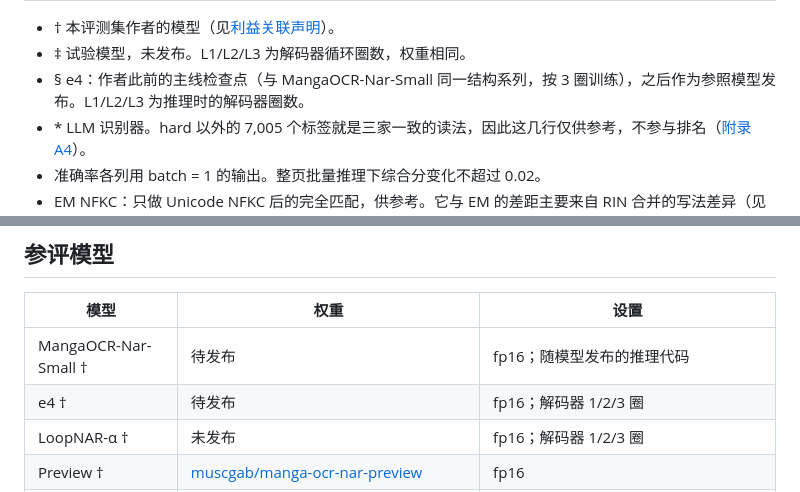
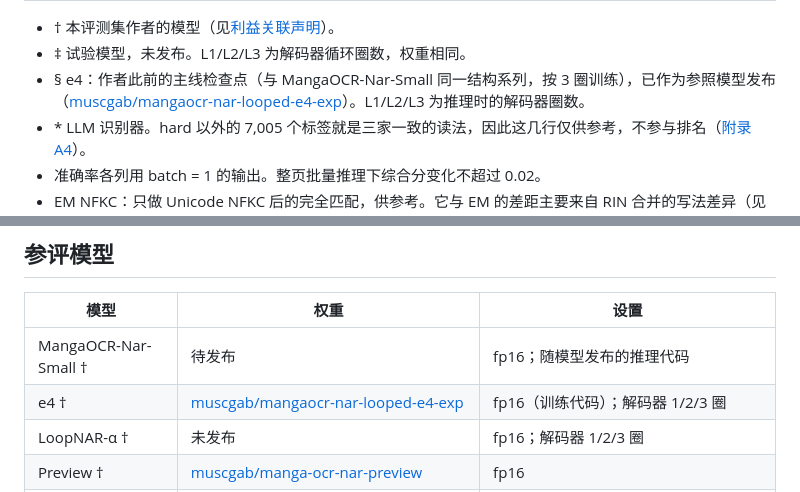
Before and after one commit to muscgab/JMangaBench_Read, a Markdown page: README_zh.md, 2 parts joined by grey strips. GitHub-like rendering; folded sections open.

Commit message:
Link the released e4 model (mangaocr-nar-looped-e4-exp)
Co-Authored-By: Claude Opus 5.5 <noreply@anthropic.com>

```diff
--- a/README_zh.md
+++ b/README_zh.md
@@ -47,7 +47,7 @@ JMangaBench_Read 评测 OCR 模型在日文漫画文字框裁图上的准确率
 
 - † 本评测集作者的模型（见[利益关联声明](#利益关联声明)）。
 - ‡ 试验模型，未发布。L1/L2/L3 为解码器循环圈数，权重相同。
-- § e4：作者此前的主线检查点（与 MangaOCR-Nar-Small 同一结构系列，按 3 圈训练），之后作为参照模型发布。L1/L2/L3 为推理时的解码器圈数。
+- § e4：作者此前的主线检查点（与 MangaOCR-Nar-Small 同一结构系列，按 3 圈训练），已作为参照模型发布（[muscgab/mangaocr-nar-looped-e4-exp](https://huggingface.co/muscgab/mangaocr-nar-looped-e4-exp)）。L1/L2/L3 为推理时的解码器圈数。
 - \* LLM 识别器。hard 以外的 7,005 个标签就是三家一致的读法，因此这几行仅供参考，不参与排名（[附录 A4](APPENDIX_zh.md#a4-llm-参考分数不参与排名)）。
 - 准确率各列用 batch = 1 的输出。整页批量推理下综合分变化不超过 0.02。
 - EM NFKC：只做 Unicode NFKC 后的完全匹配，供参考。它与 EM 的差距主要来自 RIN 合并的写法差异（见[评分](#评分)）。
@@ -196,7 +196,7 @@ GPU 空闲几秒后，驱动会降低频率，下一次请求会变慢（Hayai v
 | 模型 | 权重 | 设置 |
 |---|---|---|
 | MangaOCR-Nar-Small † | 待发布 | fp16；随模型发布的推理代码 |
-| e4 † | 待发布 | fp16；解码器 1/2/3 圈 |
+| e4 † | [muscgab/mangaocr-nar-looped-e4-exp](https://huggingface.co/muscgab/mangaocr-nar-looped-e4-exp) | fp16（训练代码）；解码器 1/2/3 圈 |
 | LoopNAR-α † | 未发布 | fp16；解码器 1/2/3 圈 |
 | Preview † | [muscgab/manga-ocr-nar-preview](https://huggingface.co/muscgab/manga-ocr-nar-preview) | fp16 |
 | Hayai v2.1 | [JustANormalTinkerer/hayai-ocr-v2](https://huggingface.co/JustANormalTinkerer/hayai-ocr-v2)（main 分支 = v2.1） | 256 patch；贪心解码；fp16 |
```
Also changed, not shown: README.md (+2 -2 lines).
